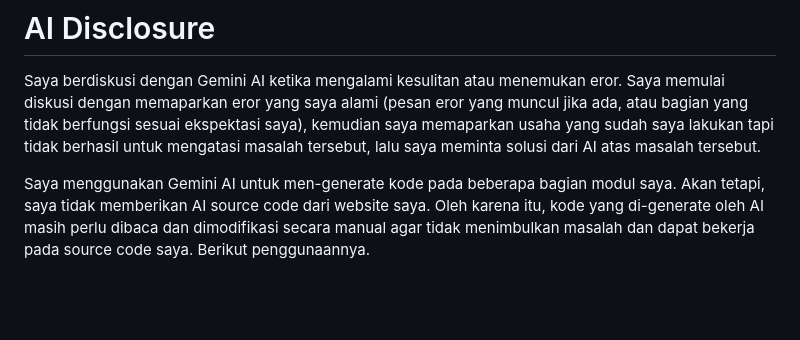
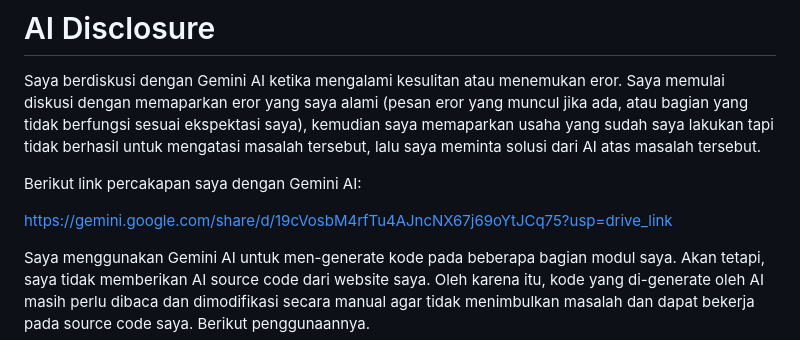
Before and after one commit to Tugas-Kelompok-PBP-D-10/main, a Markdown page: inventori/README.md, the part around the change. Drawn GitHub-style; blank space fills up the shorter version.

```diff
--- a/inventori/README.md
+++ b/inventori/README.md
@@ -27,6 +27,10 @@ Beberapa potongan kode saya ambil langsung dari Tutorial yang terdapat pada web
 
 # AI Disclosure
 Saya berdiskusi dengan Gemini AI ketika mengalami kesulitan atau menemukan eror. Saya memulai diskusi dengan memaparkan eror yang saya alami (pesan eror yang muncul jika ada, atau bagian yang tidak berfungsi sesuai ekspektasi saya), kemudian saya memaparkan usaha yang sudah saya lakukan tapi tidak berhasil untuk mengatasi masalah tersebut, lalu saya meminta solusi dari AI atas masalah tersebut.
+
+Berikut link percakapan saya dengan Gemini AI:
+
+https://gemini.google.com/share/d/19cVosbM4rfTu4AJncNX67j69oYtJCq75?usp=drive_link
 
 Saya menggunakan Gemini AI untuk men-generate kode pada beberapa bagian modul saya. Akan tetapi, saya tidak memberikan AI source code dari website saya. Oleh karena itu, kode yang di-generate oleh AI masih perlu dibaca dan dimodifikasi secara manual agar tidak menimbulkan masalah dan dapat bekerja pada source code saya. Berikut penggunaannya.
 
```
Also changed, not shown: README.md (+1 -1 lines).
